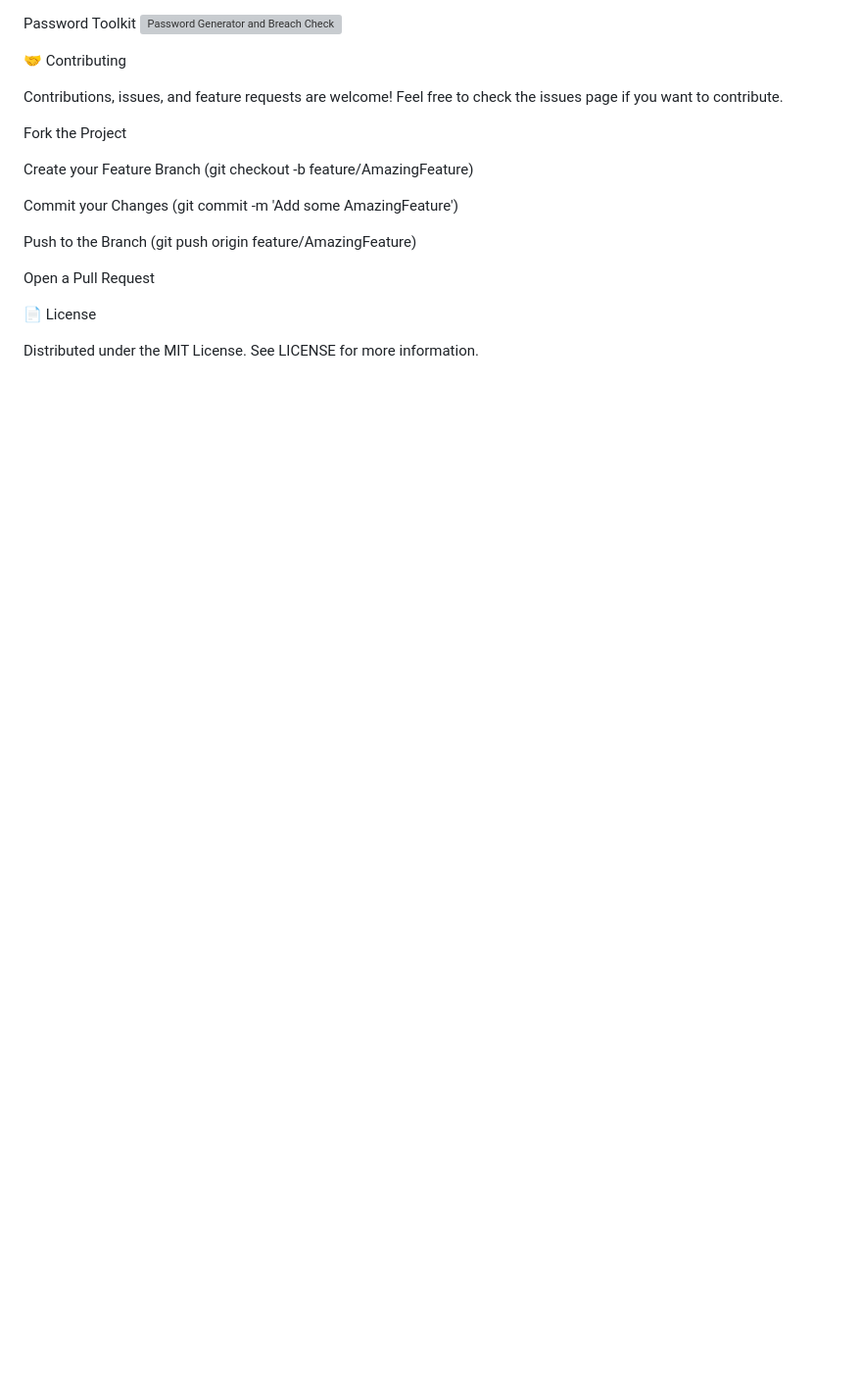
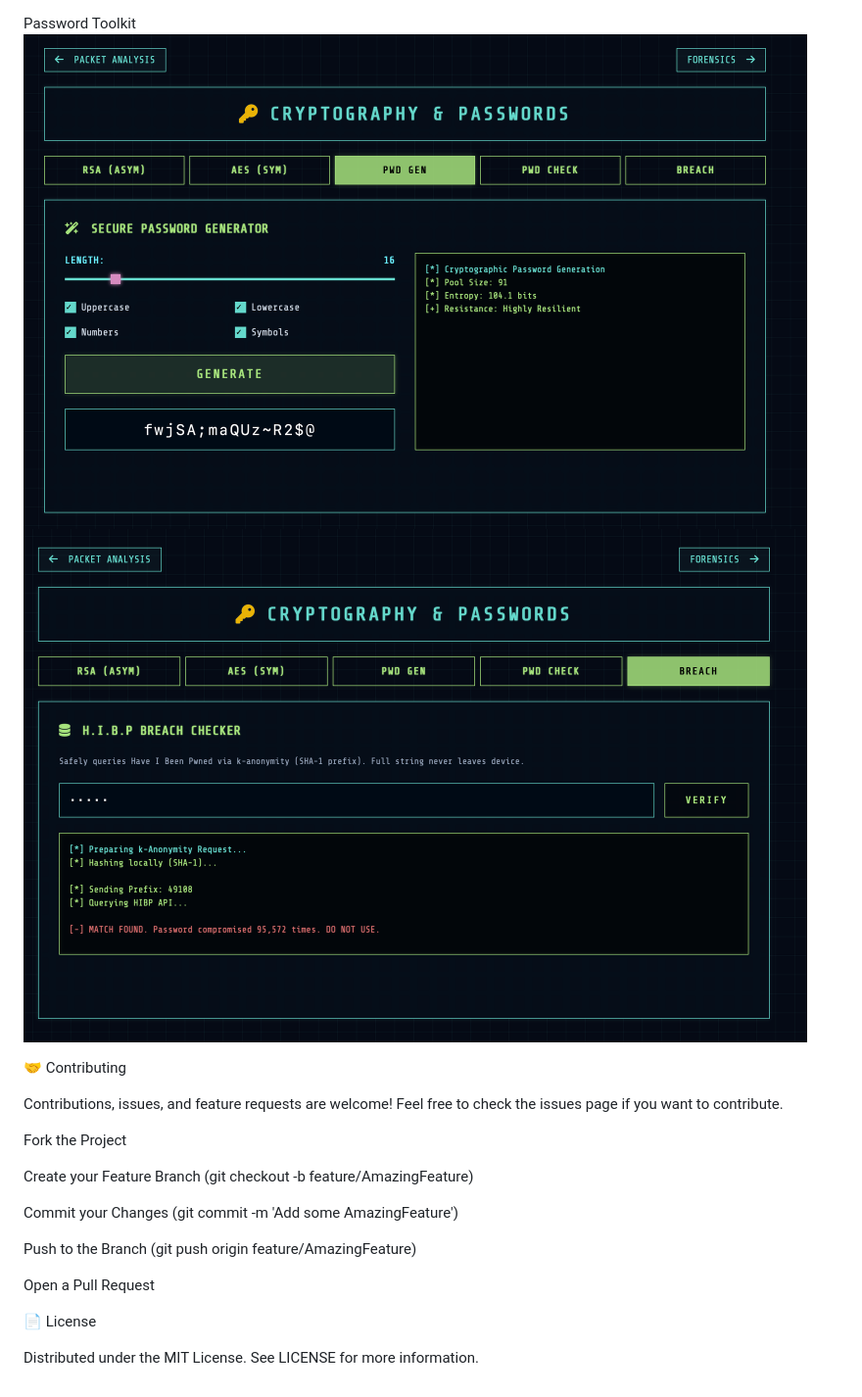
Before and after one commit to iamGirishWadhwani100/Real-Time-AI-ML-Based-Phishing-Detection-and-Prevention-System, a Markdown page: README.md, the part around one of its changes. Shown at 98% size. Rendered like a GitHub page; folded sections open; blank space fills up the shorter version; grey boxes are pictures that could not be loaded.

Commit message:
Add images for cryptographic operations and password toolkit
Added images for RSA and AES cryptography, as well as for password generation and breach check.

```diff
--- a/README.md
+++ b/README.md
@@ -82,6 +83,7 @@ Cryptographic Operations
 
 Password Toolkit
-<img src="assets/passwords.png" width="800" alt="Password Generator and Breach Check">
+<img src="assets/Password_Gen.png" width="800" alt="Password Generator">
+<img src="assets/Password_Breach.png" width="800" alt="Password Breach Check">
 
 </details>
 
```
Also changed, not shown: other parts of README.md (+2 -1 lines).
